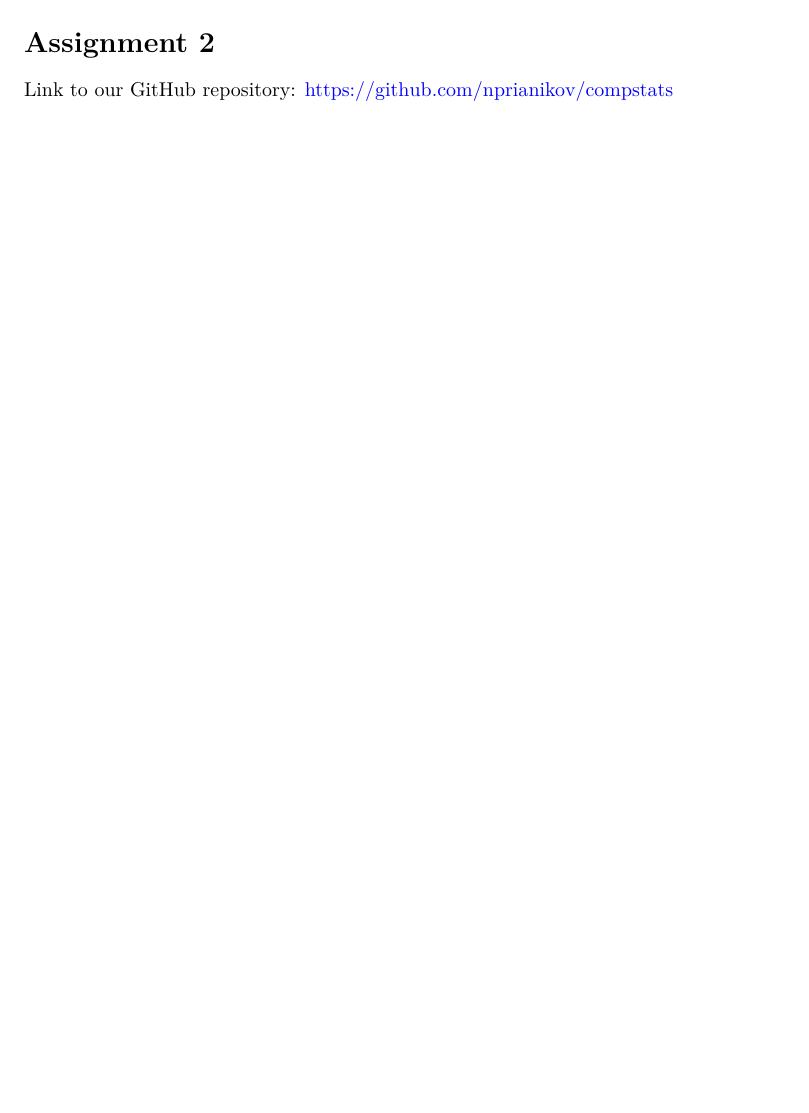
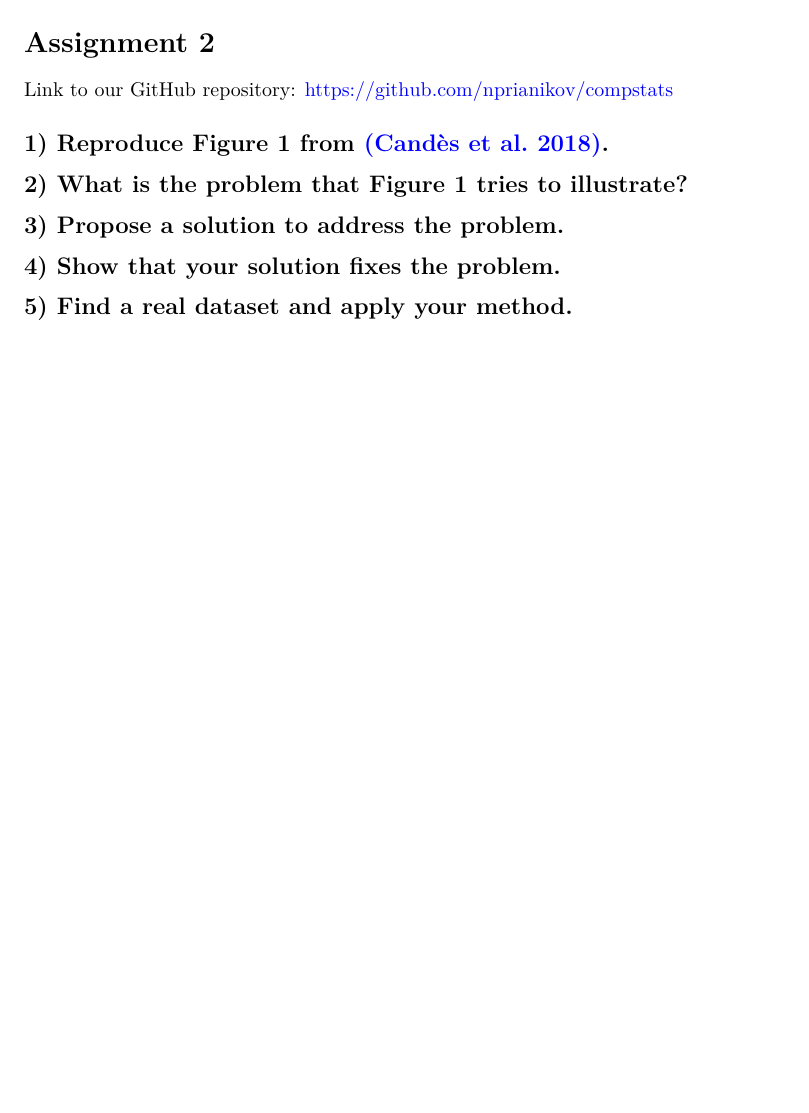
Before and after one commit to nprianikov/compstats, an R Markdown document (Assignment 2/assignment2.Rmd): part of the page, cut so that both start at the same text, the shorter picture padded with empty space. Rendered offline with R 4.5, knitr and Pandoc, then LaTeX, with nearby package versions.

Commit message:
Add titles

```diff
--- a/Assignment 2/assignment2.Rmd
+++ b/Assignment 2/assignment2.Rmd
@@ -28,3 +28,13 @@ knitr::opts_chunk$set(
 # Assignment 2
 
 Link to our GitHub repository: <https://github.com/nprianikov/compstats>
+
+## 1) Reproduce Figure 1 from [(Candès et al. 2018)](https://arxiv.org/abs/1610.02351).
+
+## 2) What is the problem that Figure 1 tries to illustrate?
+
+## 3) Propose a solution to address the problem.
+
+## 4) Show that your solution fixes the problem.
+
+## 5) Find a real dataset and apply your method.
```
